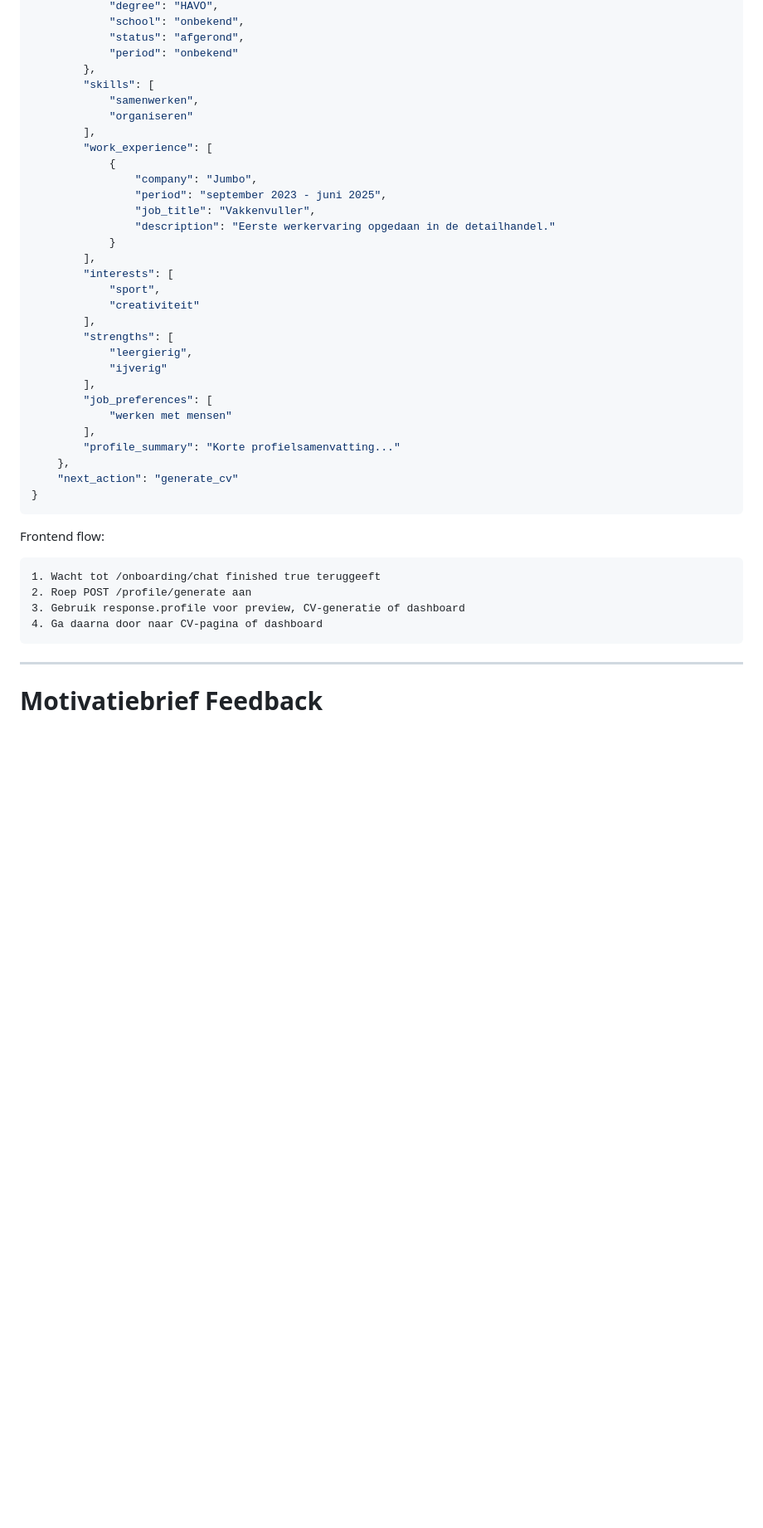
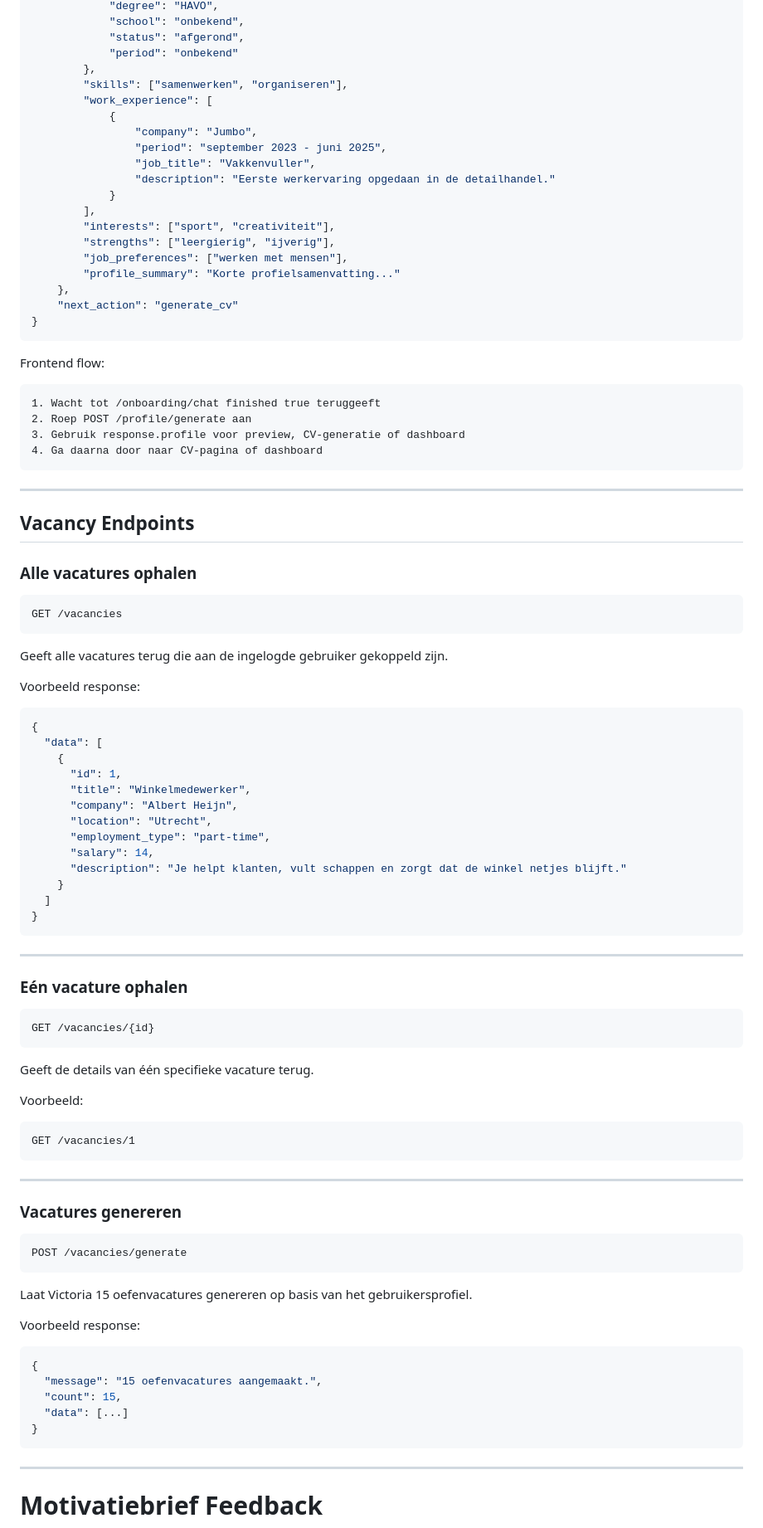
Before and after one commit to semvde/Vintro, a Markdown page: back-end/README.md, the part around one of its changes. Shown at 83% size. Drawn GitHub-style; blank space fills up the shorter version.

Commit message:
readme vanaf hier verder fixen

````diff
--- a/back-end/README.md
+++ b/back-end/README.md
@@ -567,10 +557,7 @@ Voorbeeld response:
             "status": "afgerond",
             "period": "onbekend"
         },
-        "skills": [
-            "samenwerken",
-            "organiseren"
-        ],
+        "skills": ["samenwerken", "organiseren"],
         "work_experience": [
             {
                 "company": "Jumbo",
@@ -579,17 +566,9 @@ Voorbeeld response:
                 "description": "Eerste werkervaring opgedaan in de detailhandel."
             }
         ],
-        "interests": [
-            "sport",
-            "creativiteit"
-        ],
-        "strengths": [
-            "leergierig",
-            "ijverig"
-        ],
-        "job_preferences": [
-            "werken met mensen"
-        ],
+        "interests": ["sport", "creativiteit"],
+        "strengths": ["leergierig", "ijverig"],
+        "job_preferences": ["werken met mensen"],
         "profile_summary": "Korte profielsamenvatting..."
     },
     "next_action": "generate_cv"
@@ -603,6 +582,72 @@ Frontend flow:
 2. Roep POST /profile/generate aan
 3. Gebruik response.profile voor preview, CV-generatie of dashboard
 4. Ga daarna door naar CV-pagina of dashboard
+```
+
+---
+
+## Vacancy Endpoints
+
+### Alle vacatures ophalen
+
+```http
+GET /vacancies
+```
+
+Geeft alle vacatures terug die aan de ingelogde gebruiker gekoppeld zijn.
+
+Voorbeeld response:
+
+```json
+{
+  "data": [
+    {
+      "id": 1,
+      "title": "Winkelmedewerker",
+      "company": "Albert Heijn",
+      "location": "Utrecht",
+      "employment_type": "part-time",
+      "salary": 14,
+      "description": "Je helpt klanten, vult schappen en zorgt dat de winkel netjes blijft."
+    }
+  ]
+}
+```
+
+---
+
+### Eén vacature ophalen
+
+```http
+GET /vacancies/{id}
+```
+
+Geeft de details van één specifieke vacature terug.
+
+Voorbeeld:
+
+```http
+GET /vacancies/1
+```
+
+---
+
+### Vacatures genereren
+
+```http
+POST /vacancies/generate
+```
+
+Laat Victoria 15 oefenvacatures genereren op basis van het gebruikersprofiel.
+
+Voorbeeld response:
+
+```json
+{
+  "message": "15 oefenvacatures aangemaakt.",
+  "count": 15,
+  "data": [...]
+}
 ```
 
 ---
````
Also changed, not shown: other parts of back-end/README.md (+165 -65 lines).
